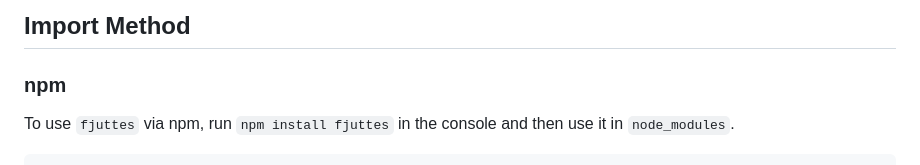
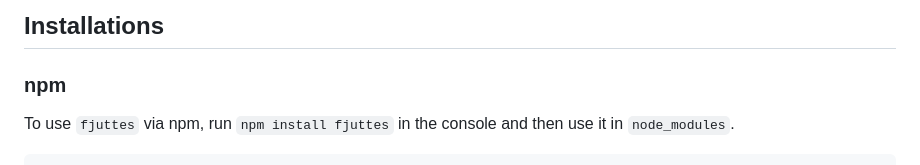
Before and after one commit to Rerurate514/fJutteS, a Markdown page: README.md, the part around one of its changes. GitHub-like rendering.

````diff
--- a/README.md
+++ b/README.md
@@ -9,5 +18,5 @@ It uses a custom library called `Jiperes` optimized for `fJuttes` for state mana
 
-## Import Method
+## Installations
 ### npm
 To use `fjuttes` via npm, run `npm install fjuttes` in the console and then use it in `node_modules`.
 ```html
````
Also changed, not shown: other parts of README.md (+10 -1 lines).
